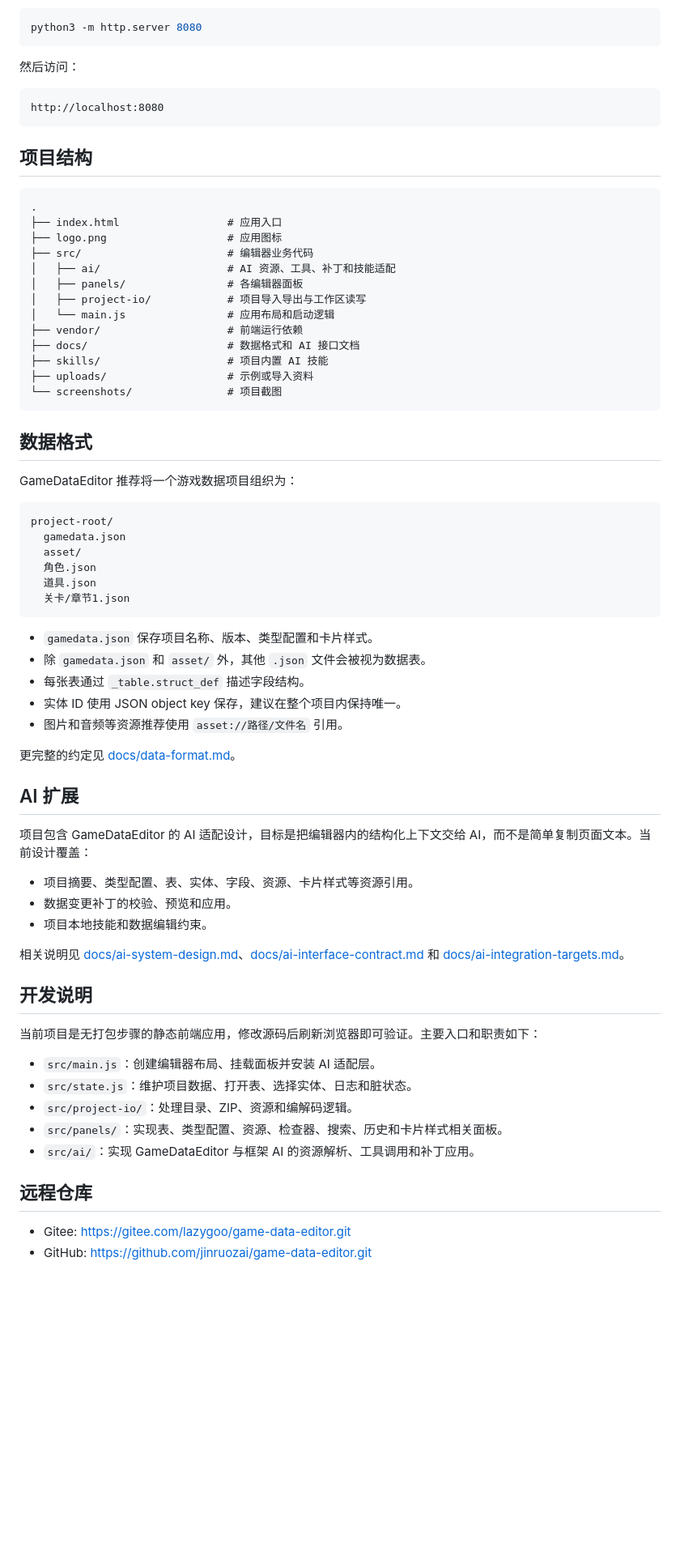
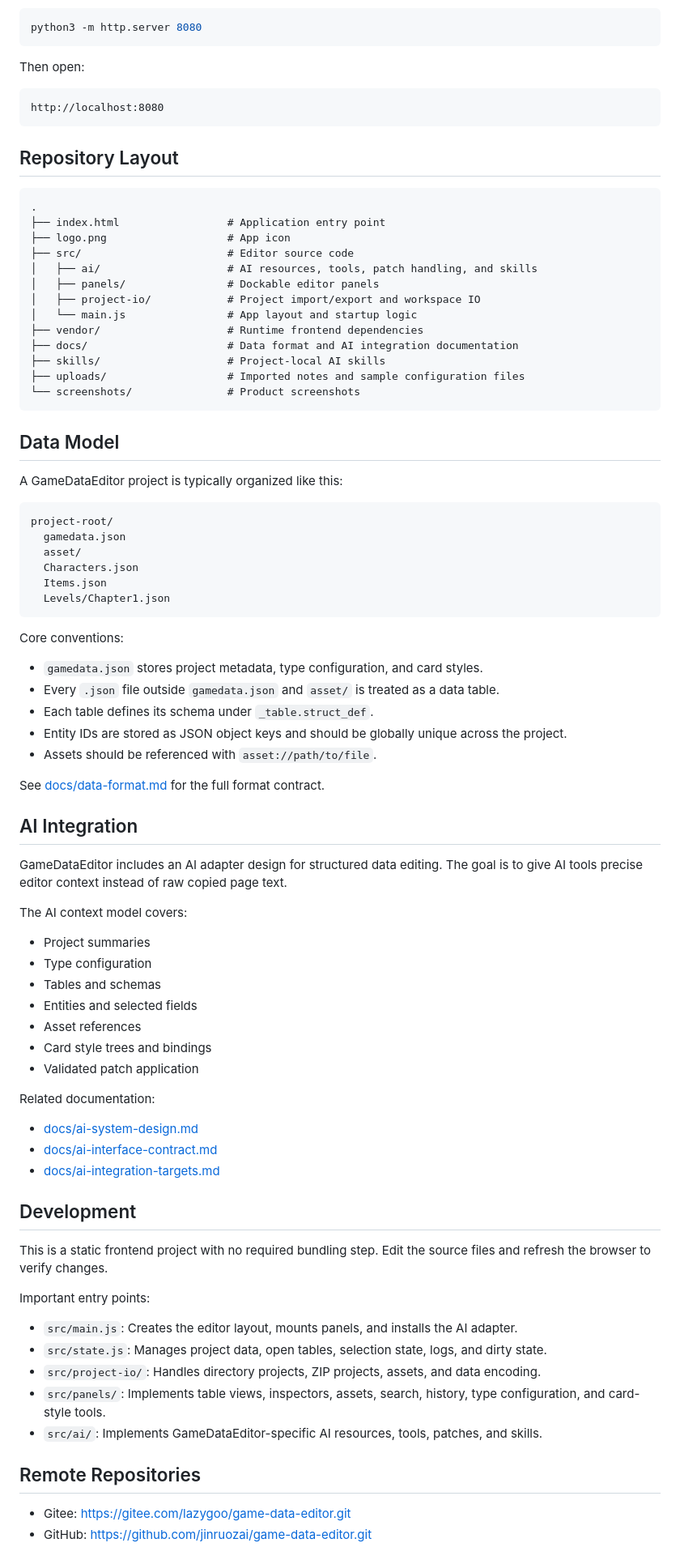
Before and after one commit to jinruozai/game-data-editor, a Markdown page: README.md, the part around one of its changes. Shown at 81% size. Drawn GitHub-style; blank space fills up the shorter version.

Commit message:
Rewrite README in English

````diff
--- a/README.md
+++ b/README.md
@@ -30,72 +36,86 @@ open index.html
 python3 -m http.server 8080
 ```
 
-然后访问：
+Then open:
 
 ```text
 http://localhost:8080
 ```
 
-## 项目结构
+## Repository Layout
 
 ```text
 .
-├── index.html                 # 应用入口
-├── logo.png                   # 应用图标
-├── src/                       # 编辑器业务代码
-│   ├── ai/                    # AI 资源、工具、补丁和技能适配
-│   ├── panels/                # 各编辑器面板
-│   ├── project-io/            # 项目导入导出与工作区读写
-│   └── main.js                # 应用布局和启动逻辑
-├── vendor/                    # 前端运行依赖
-├── docs/                      # 数据格式和 AI 接口文档
-├── skills/                    # 项目内置 AI 技能
-├── uploads/                   # 示例或导入资料
-└── screenshots/               # 项目截图
+├── index.html                 # Application entry point
+├── logo.png                   # App icon
+├── src/                       # Editor source code
+│   ├── ai/                    # AI resources, tools, patch handling, and skills
+│   ├── panels/                # Dockable editor panels
+│   ├── project-io/            # Project import/export and workspace IO
+│   └── main.js                # App layout and startup logic
+├── vendor/                    # Runtime frontend dependencies
+├── docs/                      # Data format and AI integration documentation
+├── skills/                    # Project-local AI skills
+├── uploads/                   # Imported notes and sample configuration files
+└── screenshots/               # Product screenshots
 ```
 
-## 数据格式
+## Data Model
 
-GameDataEditor 推荐将一个游戏数据项目组织为：
+A GameDataEditor project is typically organized like this:
 
 ```text
 project-root/
   gamedata.json
   asset/
-  角色.json
-  道具.json
-  关卡/章节1.json
+  Characters.json
+  Items.json
+  Levels/Chapter1.json
 ```
 
-- `gamedata.json` 保存项目名称、版本、类型配置和卡片样式。
-- 除 `gamedata.json` 和 `asset/` 外，其他 `.json` 文件会被视为数据表。
-- 每张表通过 `_table.struct_def` 描述字段结构。
-- 实体 ID 使用 JSON object key 保存，建议在整个项目内保持唯一。
-- 图片和音频等资源推荐使用 `asset://路径/文件名` 引用。
+Core conventions:
 
-更完整的约定见 [docs/data-format.md](docs/data-format.md)。
+- `gamedata.json` stores project metadata, type configuration, and card styles.
+- Every `.json` file outside `gamedata.json` and `asset/` is treated as a data table.
+- Each table defines its schema under `_table.struct_def`.
+- Entity IDs are stored as JSON object keys and should be globally unique across the project.
+- Assets should be referenced with `asset://path/to/file`.
 
-## AI 扩展
+See [docs/data-format.md](docs/data-format.md) for the full format contract.
 
-项目包含 GameDataEditor 的 AI 适配设计，目标是把编辑器内的结构化上下文交给 AI，而不是简单复制页面文本。当前设计覆盖：
+## AI Integration
 
-- 项目摘要、类型配置、表、实体、字段、资源、卡片样式等资源引用。
-- 数据变更补丁的校验、预览和应用。
-- 项目本地技能和数据编辑约束。
+GameDataEditor includes an AI adapter design for structured data editing. The goal is to give AI tools precise editor context instead of raw copied page text.
 
-相关说明见 [docs/ai-system-design.md](docs/ai-system-design.md)、[docs/ai-interface-contract.md](docs/ai-interface-contract.md) 和 [docs/ai-integration-targets.md](docs/ai-integration-targets.md)。
+The AI context model covers:
 
-## 开发说明
+- Project summaries
+- Type configuration
+- Tables and schemas
+- Entities and selected fields
+- Asset references
+- Card style trees and bindings
+- Validated patch application
 
-当前项目是无打包步骤的静态前端应用，修改源码后刷新浏览器即可验证。主要入口和职责如下：
+Related documentation:
 
-- `src/main.js`：创建编辑器布局、挂载面板并安装 AI 适配层。
-- `src/state.js`：维护项目数据、打开表、选择实体、日志和脏状态。
-- `src/project-io/`：处理目录、ZIP、资源和编解码逻辑。
-- `src/panels/`：实现表、类型配置、资源、检查器、搜索、历史和卡片样式相关面板。
-- `src/ai/`：实现 GameDataEditor 与框架 AI 的资源解析、工具调用和补丁应用。
+- [docs/ai-system-design.md](docs/ai-system-design.md)
+- [docs/ai-interface-contract.md](docs/ai-interface-contract.md)
+- [docs/ai-integration-targets.md](docs/ai-integration-targets.md)
 
-## 远程仓库
+## Development
+
+This is a static frontend project with no required bundling step. Edit the source files and refresh the browser to verify changes.
+
+Important entry points:
+
+- `src/main.js`: Creates the editor layout, mounts panels, and installs the AI adapter.
+- `src/state.js`: Manages project data, open tables, selection state, logs, and dirty state.
+- `src/project-io/`: Handles directory projects, ZIP projects, assets, and data encoding.
+- `src/panels/`: Implements table views, inspectors, assets, search, history, type configuration, and card-style tools.
+- `src/ai/`: Implements GameDataEditor-specific AI resources, tools, patches, and skills.
+
+## Remote Repositories
 
 - Gitee: https://gitee.com/lazygoo/game-data-editor.git
 - GitHub: https://github.com/jinruozai/game-data-editor.git
````
Also changed, not shown: other parts of README.md (+20 -14 lines).
